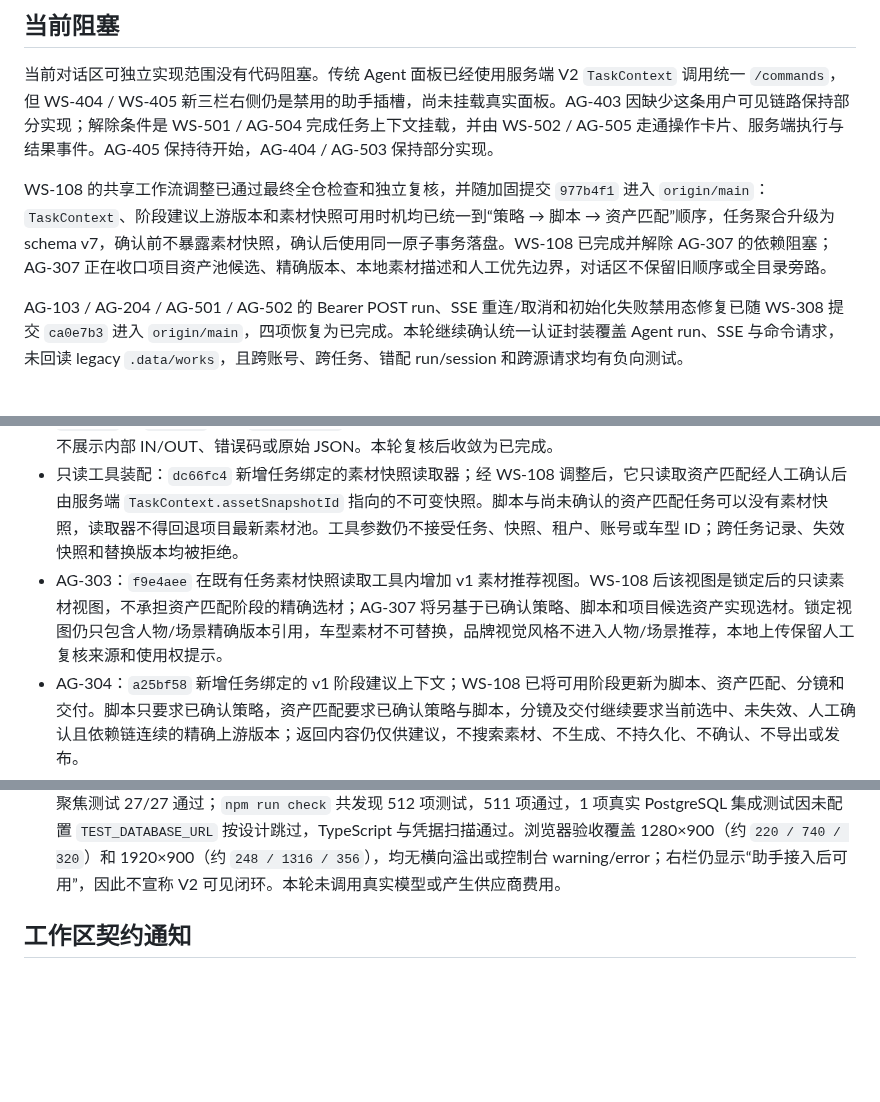
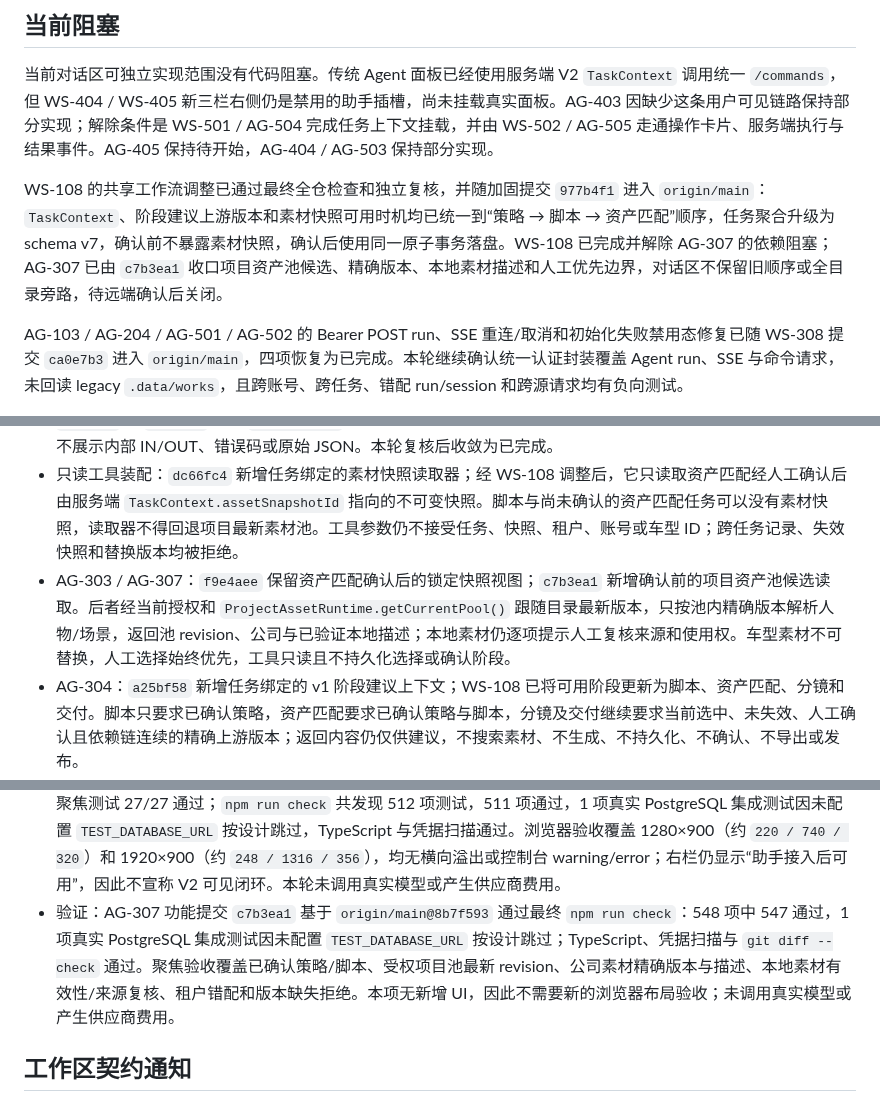
Before and after one commit to jiaqi-0625/yhc_agent, a Markdown page: docs/plans/agent-dialog-track-todo.md, 3 parts joined by grey strips. Rendered like a GitHub page; blank space fills up the shorter version.

```diff
--- a/docs/plans/agent-dialog-track-todo.md
+++ b/docs/plans/agent-dialog-track-todo.md
@@ -121,7 +121,7 @@
 
 当前对话区可独立实现范围没有代码阻塞。传统 Agent 面板已经使用服务端 V2 `TaskContext` 调用统一 `/commands`，但 WS-404 / WS-405 新三栏右侧仍是禁用的助手插槽，尚未挂载真实面板。AG-403 因缺少这条用户可见链路保持部分实现；解除条件是 WS-501 / AG-504 完成任务上下文挂载，并由 WS-502 / AG-505 走通操作卡片、服务端执行与结果事件。AG-405 保持待开始，AG-404 / AG-503 保持部分实现。
 
-WS-108 的共享工作流调整已通过最终全仓检查和独立复核，并随加固提交 `977b4f1` 进入 `origin/main`：`TaskContext`、阶段建议上游版本和素材快照可用时机均已统一到“策略 → 脚本 → 资产匹配”顺序，任务聚合升级为 schema v7，确认前不暴露素材快照，确认后使用同一原子事务落盘。WS-108 已完成并解除 AG-307 的依赖阻塞；AG-307 正在收口项目资产池候选、精确版本、本地素材描述和人工优先边界，对话区不保留旧顺序或全目录旁路。
+WS-108 的共享工作流调整已通过最终全仓检查和独立复核，并随加固提交 `977b4f1` 进入 `origin/main`：`TaskContext`、阶段建议上游版本和素材快照可用时机均已统一到“策略 → 脚本 → 资产匹配”顺序，任务聚合升级为 schema v7，确认前不暴露素材快照，确认后使用同一原子事务落盘。WS-108 已完成并解除 AG-307 的依赖阻塞；AG-307 已由 `c7b3ea1` 收口项目资产池候选、精确版本、本地素材描述和人工优先边界，对话区不保留旧顺序或全目录旁路，待远端确认后关闭。
 
 AG-103 / AG-204 / AG-501 / AG-502 的 Bearer POST run、SSE 重连/取消和初始化失败禁用态修复已随 WS-308 提交 `ca0e7b3` 进入 `origin/main`，四项恢复为已完成。本轮继续确认统一认证封装覆盖 Agent run、SSE 与命令请求，未回读 legacy `.data/works`，且跨账号、跨任务、错配 run/session 和跨源请求均有负向测试。
 
@@ -132,7 +132,7 @@ AG-103 / AG-204 / AG-501 / AG-502 的 Bearer POST run、SSE 重连/取消和初
 - AG-102 / AG-104 / AG-105：任务切换上下文、会话新建/恢复/取消/重置和精简只读任务摘要均已在当前模块边界内实现；摘要使用服务端解析的品牌、车型、项目、任务、当前阶段、revision 与可用快照引用，不携带模型声明的身份、权限或额度。本轮全仓测试和浏览器上下文回归通过后收敛为已完成。
 - AG-201 / AG-202 / AG-207：版本化 `AgentStreamEvent`、流式时间线迁移与非技术业务摘要已随 `bb044ff`、`effb2b2` 和 `8c55821` 进入 `origin/main`；当前仍覆盖消息、思考摘要、工具状态、错误、完成和回放，且浏览器不展示内部 IN/OUT、错误码或原始 JSON。本轮复核后收敛为已完成。
 - 只读工具装配：`dc66fc4` 新增任务绑定的素材快照读取器；经 WS-108 调整后，它只读取资产匹配经人工确认后由服务端 `TaskContext.assetSnapshotId` 指向的不可变快照。脚本与尚未确认的资产匹配任务可以没有素材快照，读取器不得回退项目最新素材池。工具参数仍不接受任务、快照、租户、账号或车型 ID；跨任务记录、失效快照和替换版本均被拒绝。
-- AG-303：`f9e4aee` 在既有任务素材快照读取工具内增加 v1 素材推荐视图。WS-108 后该视图是锁定后的只读素材视图，不承担资产匹配阶段的精确选材；AG-307 将另基于已确认策略、脚本和项目候选资产实现选材。锁定视图仍只包含人物/场景精确版本引用，车型素材不可替换，品牌视觉风格不进入人物/场景推荐，本地上传保留人工复核来源和使用权提示。
+- AG-303 / AG-307：`f9e4aee` 保留资产匹配确认后的锁定快照视图；`c7b3ea1` 新增确认前的项目资产池候选读取。后者经当前授权和 `ProjectAssetRuntime.getCurrentPool()` 跟随目录最新版本，只按池内精确版本解析人物/场景，返回池 revision、公司与已验证本地描述；本地素材仍逐项提示人工复核来源和使用权。车型素材不可替换，人工选择始终优先，工具只读且不持久化选择或确认阶段。
 - AG-304：`a25bf58` 新增任务绑定的 v1 阶段建议上下文；WS-108 已将可用阶段更新为脚本、资产匹配、分镜和交付。脚本只要求已确认策略，资产匹配要求已确认策略与脚本，分镜及交付继续要求当前选中、未失效、人工确认且依赖链连续的精确上游版本；返回内容仍仅供建议，不搜索素材、不生成、不持久化、不确认、不导出或发布。
 - 流式与面板：`effb2b2` 已补齐运行幂等、服务端事件回放和客户端断线续传；`87b02ad` 在正式领取 AG-205 后实现面板拖动、键盘调宽、折叠和快捷键，并动态保留主工作区最小宽度。此前 `b4e75bf` 撤回的是未领取任务时的越界改动，不再代表当前实现状态。相关提交已进入 `origin/main`。
 - AG-206：`a4c7c0a` 在既有服务端账号会话、任务上下文和负责人状态展示上接入 `/v1/workspace/me/budget`。额度查询只使用当前 Bearer SessionScope，不接受客户端账号身份；前端复核返回账号、币种和余额恒等式后展示可用、已用和预留金额，未配置或读取失败时明确降级且不伪造余额。账号切换会先清空旧任务上下文，再加载新账号额度与会话。
@@ -155,6 +155,7 @@ AG-103 / AG-204 / AG-501 / AG-502 的 Bearer POST run、SSE 重连/取消和初
 - 验证：`6a52089` 基于 `origin/main@c4f000d` 完成对话区错误适配；`npm run check` 通过（373/373 测试、类型检查、凭据扫描），Agent 面板聚焦测试 11/11 通过。代码与规格复审无 P0/P1/P2；未调用真实模型、未执行操作卡片，也未修改工作区代码或台账。
 - 验证：WS-307 功能提交变基为 `064f74a` 后，V2 `TaskContext`、车型快照 reader、迁移安全 runtime 和会话并发边界聚焦测试通过；与 WS-402、AG-404 热点合并独立复核无 P0/P1/P2，全仓 `npm run check` 通过（415/415 测试、类型检查、凭据扫描）。未调用真实模型，也未执行真实迁移 `apply`。
 - 验证：AG-403 基础接线 `bcb306c` 与加固提交 `f324f4e` 变基到 WS-308 / WS-405 最新 `origin/main` 后，Agent 聚焦测试 27/27 通过；`npm run check` 共发现 512 项测试，511 项通过，1 项真实 PostgreSQL 集成测试因未配置 `TEST_DATABASE_URL` 按设计跳过，TypeScript 与凭据扫描通过。浏览器验收覆盖 1280×900（约 `220 / 740 / 320`）和 1920×900（约 `248 / 1316 / 356`），均无横向溢出或控制台 warning/error；右栏仍显示“助手接入后可用”，因此不宣称 V2 可见闭环。本轮未调用真实模型或产生供应商费用。
+- 验证：AG-307 功能提交 `c7b3ea1` 基于 `origin/main@8b7f593` 通过最终 `npm run check`：548 项中 547 通过，1 项真实 PostgreSQL 集成测试因未配置 `TEST_DATABASE_URL` 按设计跳过；TypeScript、凭据扫描与 `git diff --check` 通过。聚焦验收覆盖已确认策略/脚本、受权项目池最新 revision、公司素材精确版本与描述、本地素材有效性/来源复核、租户错配和版本缺失拒绝。本项无新增 UI，因此不需要新的浏览器布局验收；未调用真实模型或产生供应商费用。
 
 ## 工作区契约通知
 
```
Also changed, not shown: other parts of docs/plans/agent-dialog-track-todo.md (+6 -5 lines).
